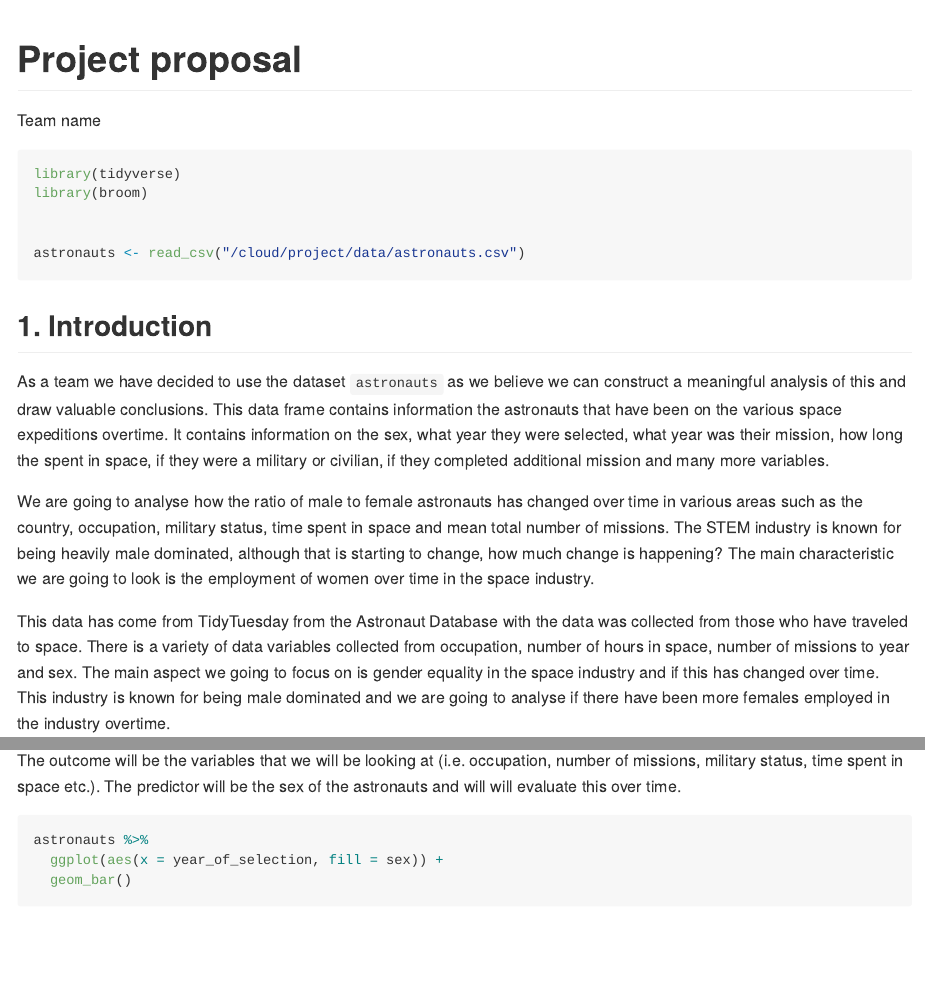
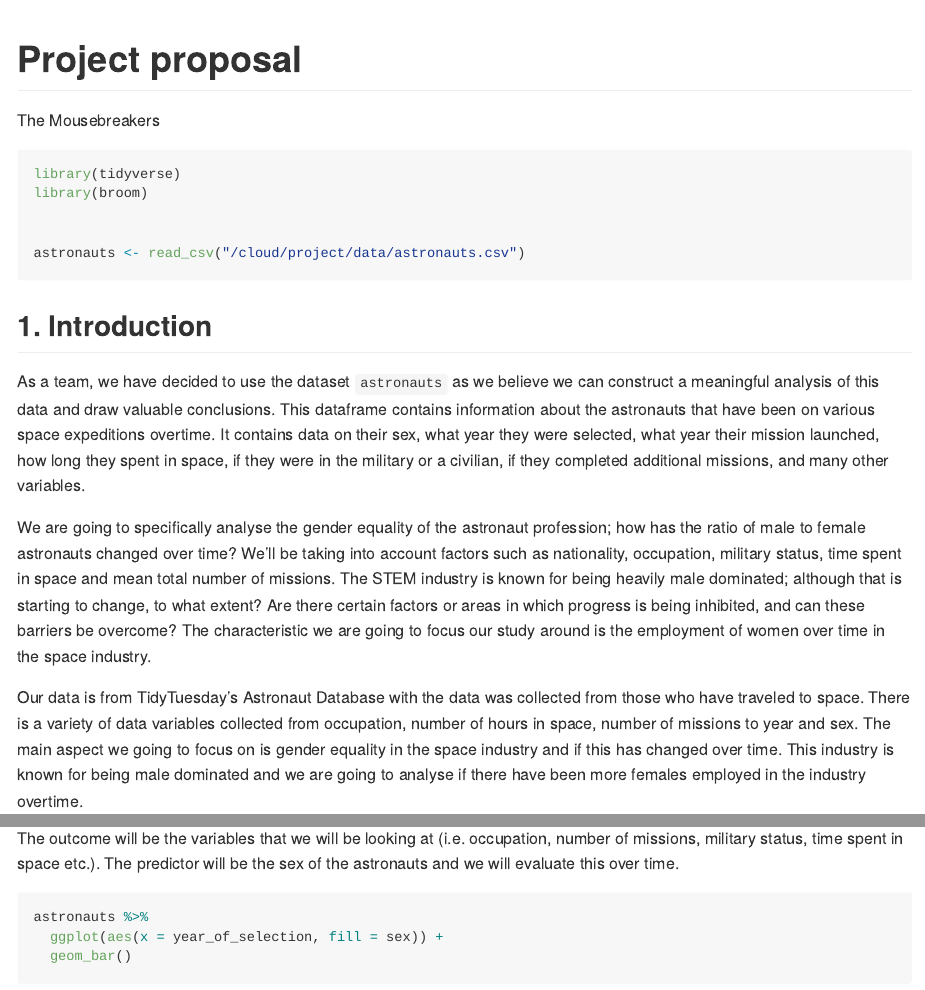
Before and after one commit to ids-s1-20/project-the_mousebreakers, an R Markdown document (proposal/proposal.Rmd): the page in a window 1100 px wide, from its top, and a second part further down, joined at a grey line. The pictures show the output file proposal/proposal.md that the author committed with the source, drawn offline in the style of GitHub.

Commit message:
Changed wording of text proposal.

````diff
--- a/proposal/proposal.Rmd
+++ b/proposal/proposal.Rmd
@@ -1,6 +1,6 @@
 ---
 title: "Project proposal"
-author: "Team name"
+author: "The Mousebreakers"
 output: github_document
 ---
 
@@ -14,11 +14,11 @@ astronauts <- read_csv("/cloud/project/data/astronauts.csv")
 ```
 
 ## 1. Introduction
-As a team we have decided to use the dataset `astronauts` as we believe we can construct a meaningful analysis of this and draw valuable conclusions. This data frame contains information the astronauts that have been on the various space expeditions overtime. It contains information on the sex, what year they were selected, what year was their mission, how long the spent in space, if they were a military or civilian, if they completed additional mission and many more variables.
+As a team, we have decided to use the dataset `astronauts` as we believe we can construct a meaningful analysis of this data and draw valuable conclusions. This dataframe contains information about the astronauts that have been on various space expeditions overtime. It contains data on their sex, what year they were selected, what year their mission launched, how long they spent in space, if they were in the military or a civilian, if they completed additional missions, and many other variables.
 
-We are going to analyse how the ratio of male to female astronauts has changed over time in various areas such as the country, occupation, military status, time spent in space and mean total number of missions. The STEM industry is known for being heavily male dominated, although that is starting to change, how much change is happening? The main characteristic we are going to look is the employment of women over time in the space industry.
+We are going to specifically analyse the gender equality of the astronaut profession; how has the ratio of male to female astronauts changed over time? We'll be taking into account factors such as nationality, occupation, military status, time spent in space and mean total number of missions. The STEM industry is known for being heavily male dominated; although that is starting to change, to what extent? Are there certain factors or areas in which progress is being inhibited, and can these barriers be overcome? The characteristic we are going to focus our study around is the employment of women over time in the space industry.
 
-This data has come from TidyTuesday from the Astronaut Database with the data was collected from those who have traveled to space. There is a variety of data variables collected from occupation, number of hours in space, number of missions to year and sex.
+Our data is from TidyTuesday's Astronaut Database with the data was collected from those who have traveled to space. There is a variety of data variables collected from occupation, number of hours in space, number of missions to year and sex.
 The main aspect we going to focus on is gender equality in  the space industry and if this has changed over time. This industry is known for being male dominated and we are going to analyse if there have been more females employed in the industry overtime.
 
 ## 2. Data
@@ -29,7 +29,7 @@ glimpse(astronauts)
 
 ## 3. Data analysis plan
 
-The outcome will be the variables that we will be looking at (i.e. occupation, number of missions, military status, time spent in space etc.). The predictor will be the sex of the astronauts and will will evaluate this over time.
+The outcome will be the variables that we will be looking at (i.e. occupation, number of missions, military status, time spent in space etc.). The predictor will be the sex of the astronauts and we will evaluate this over time.
 
 ```{r year_and_sex}
 astronauts %>%
````
Also changed, not shown: proposal/proposal.md.
